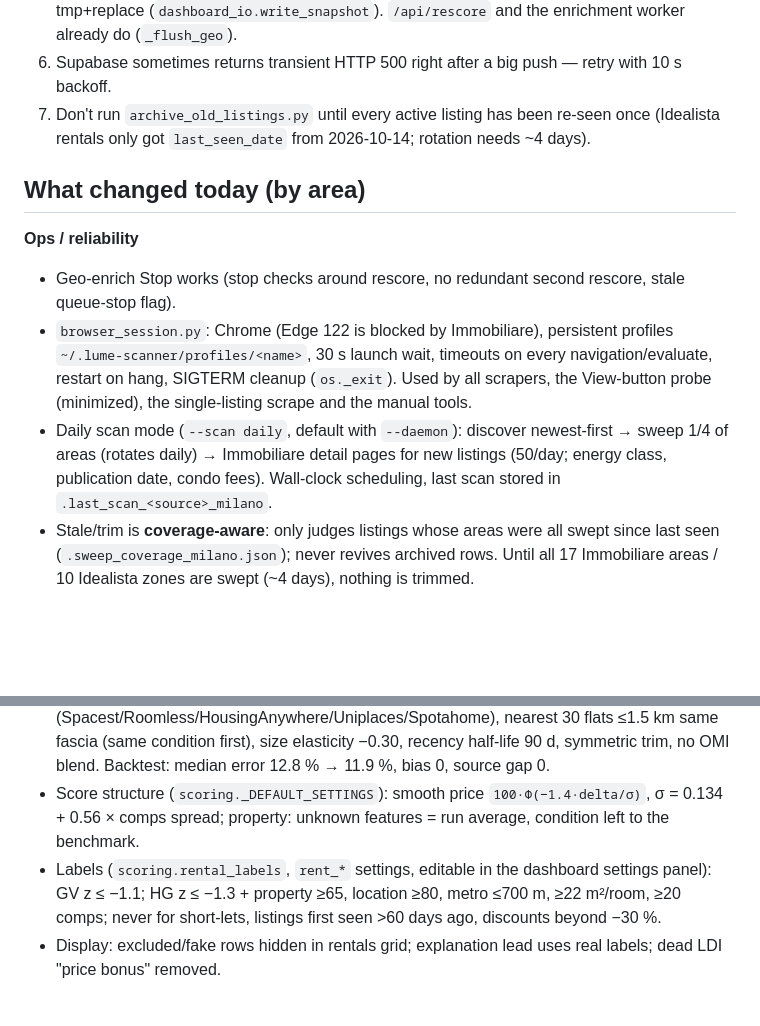
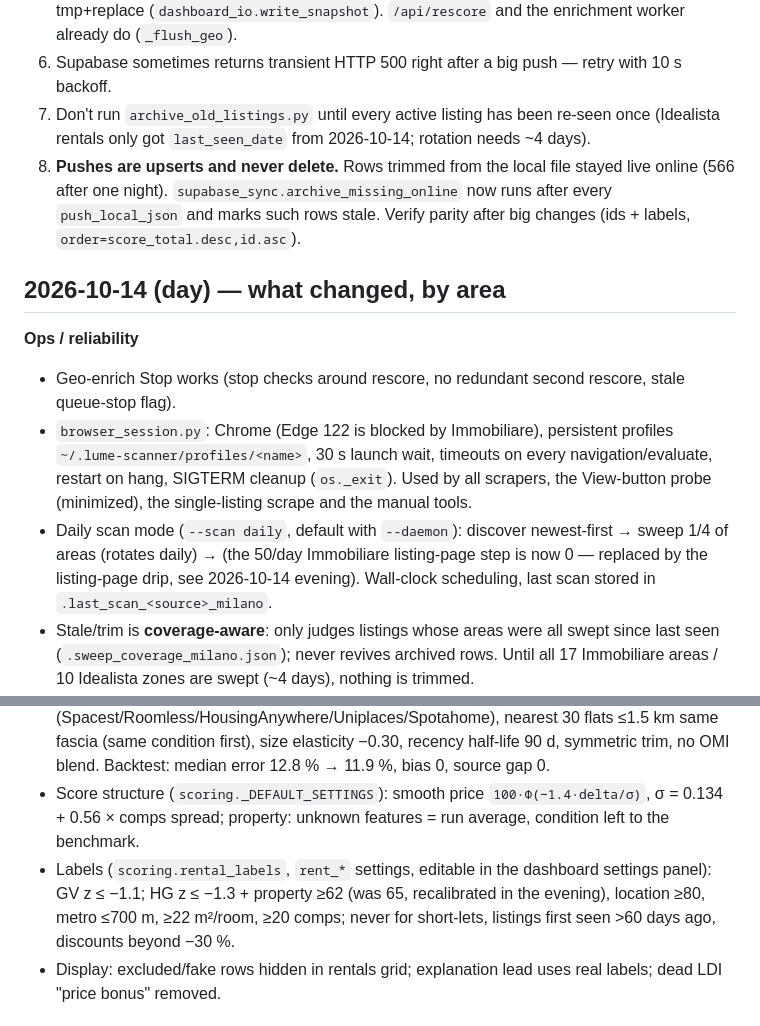
Before and after one commit to giodima7/immobiliare-scorer, a Markdown page: HANDOVER.md, 2 parts joined by grey strips. Drawn GitHub-style; blank space fills up the shorter version.

```diff
--- a/HANDOVER.md
+++ b/HANDOVER.md
@@ -18,12 +21,13 @@ Personal tool: scrapes Milan rentals (Immobiliare.it + Idealista.it), enriches w
 5. Before rewriting a data file use the scanners' lock (`<file>.lock`, `fcntl.flock`) and atomic tmp+replace (`dashboard_io.write_snapshot`). `/api/rescore` and the enrichment worker already do (`_flush_geo`).
 6. Supabase sometimes returns transient HTTP 500 right after a big push — retry with 10 s backoff.
 7. Don't run `archive_old_listings.py` until every active listing has been re-seen once (Idealista rentals only got `last_seen_date` from 2026-10-14; rotation needs ~4 days).
+8. **Pushes are upserts and never delete.** Rows trimmed from the local file stayed live online (566 after one night). `supabase_sync.archive_missing_online` now runs after every `push_local_json` and marks such rows stale. Verify parity after big changes (ids + labels, `order=score_total.desc,id.asc`).
 
-## What changed today (by area)
+## 2026-10-14 (day) — what changed, by area
 **Ops / reliability**
 - Geo-enrich Stop works (stop checks around rescore, no redundant second rescore, stale queue-stop flag).
 - `browser_session.py`: Chrome (Edge 122 is blocked by Immobiliare), persistent profiles `~/.lume-scanner/profiles/<name>`, 30 s launch wait, timeouts on every navigation/evaluate, restart on hang, SIGTERM cleanup (`os._exit`). Used by all scrapers, the View-button probe (minimized), the single-listing scrape and the manual tools.
-- Daily scan mode (`--scan daily`, default with `--daemon`): discover newest-first → sweep 1/4 of areas (rotates daily) → Immobiliare detail pages for new listings (50/day; energy class, publication date, condo fees). Wall-clock scheduling, last scan stored in `.last_scan_<source>_milano`.
+- Daily scan mode (`--scan daily`, default with `--daemon`): discover newest-first → sweep 1/4 of areas (rotates daily) → (the 50/day Immobiliare listing-page step is now 0 — replaced by the listing-page drip, see 2026-10-14 evening). Wall-clock scheduling, last scan stored in `.last_scan_<source>_milano`.
 - Stale/trim is **coverage-aware**: only judges listings whose areas were all swept since last seen (`.sweep_coverage_milano.json`); never revives archived rows. Until all 17 Immobiliare areas / 10 Idealista zones are swept (~4 days), nothing is trimmed.
 - Parser fixes: ga4features/ga4Heating/ga4Garage (heating, balcony, parking, furnished, exposure were 100 % null), no typology in `condition`, sales `date` import, redirect re-filter (`navigli → navigli-darsena`), Fiera slug `fiera-sempione-city-life-portello`, Idealista zone matcher (17/17 areas), Idealista stamps `last_seen_date` + `is_stale=False`.
 - POI query fixed (`out center;` → parks restored, Milan only), city-aware OMI pass, fascia repaired from zone table, `is_stale` pushed as boolean.
@@ -32,7 +36,7 @@ Personal tool: scrapes Milan rentals (Immobiliare.it + Idealista.it), enriches w
 - Comps speedup (zone/fascia buckets, 417 s → ~25 s), suspect listings and duplicates out of comps.
 - Benchmark (`comps_engine.RENT_BENCHMARK_DEFAULTS`): short-let platforms out of comps (Spacest/Roomless/HousingAnywhere/Uniplaces/Spotahome), nearest 30 flats ≤1.5 km same fascia (same condition first), size elasticity −0.30, recency half-life 90 d, symmetric trim, no OMI blend. Backtest: median error 12.8 % → 11.9 %, bias 0, source gap 0.
 - Score structure (`scoring._DEFAULT_SETTINGS`): smooth price `100·Φ(−1.4·delta/σ)`, σ = 0.134 + 0.56 × comps spread; property: unknown features = run average, condition left to the benchmark.
-- Labels (`scoring.rental_labels`, `rent_*` settings, editable in the dashboard settings panel): GV z ≤ −1.1; HG z ≤ −1.3 + property ≥65, location ≥80, metro ≤700 m, ≥22 m²/room, ≥20 comps; never for short-lets, listings first seen >60 days ago, discounts beyond −30 %.
+- Labels (`scoring.rental_labels`, `rent_*` settings, editable in the dashboard settings panel): GV z ≤ −1.1; HG z ≤ −1.3 + property ≥62 (was 65, recalibrated in the evening), location ≥80, metro ≤700 m, ≥22 m²/room, ≥20 comps; never for short-lets, listings first seen >60 days ago, discounts beyond −30 %.
 - Display: excluded/fake rows hidden in rentals grid; explanation lead uses real labels; dead LDI "price bonus" removed.
 
 ## 2026-10-14 evening — data coverage + frontend
```
Also changed, not shown: other parts of HANDOVER.md (+28 -11 lines).
